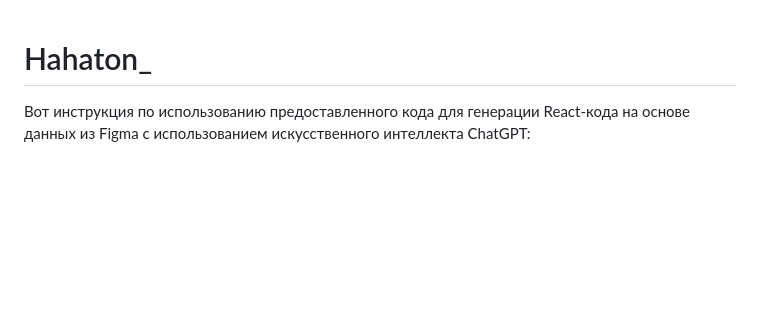
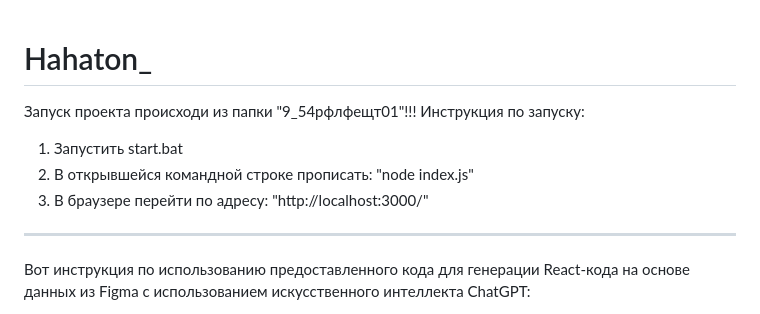
Before and after one commit to Tajozhnik/Hahaton_, a Markdown page: README.md, the part around the change. Drawn GitHub-style; blank space fills up the shorter version.

```diff
--- a/README.md
+++ b/README.md
@@ -1,4 +1,12 @@
 # Hahaton_
+Запуск проекта происходи из папки "9_54рфлфещт01"!!!
+Инструкция по запуску:
+1) Запустить start.bat
+2) В открывшейся командной строке прописать: "node index.js"
+3) В браузере перейти по адресу: "http://localhost:3000/"
+
+
+----------------------------------------------------------------------------------------------------------------------------------------------------------
 Вот инструкция по использованию предоставленного кода для генерации React-кода на основе данных из Figma с использованием искусственного интеллекта ChatGPT:
 
 Шаг 1: Подготовка окружения
```
